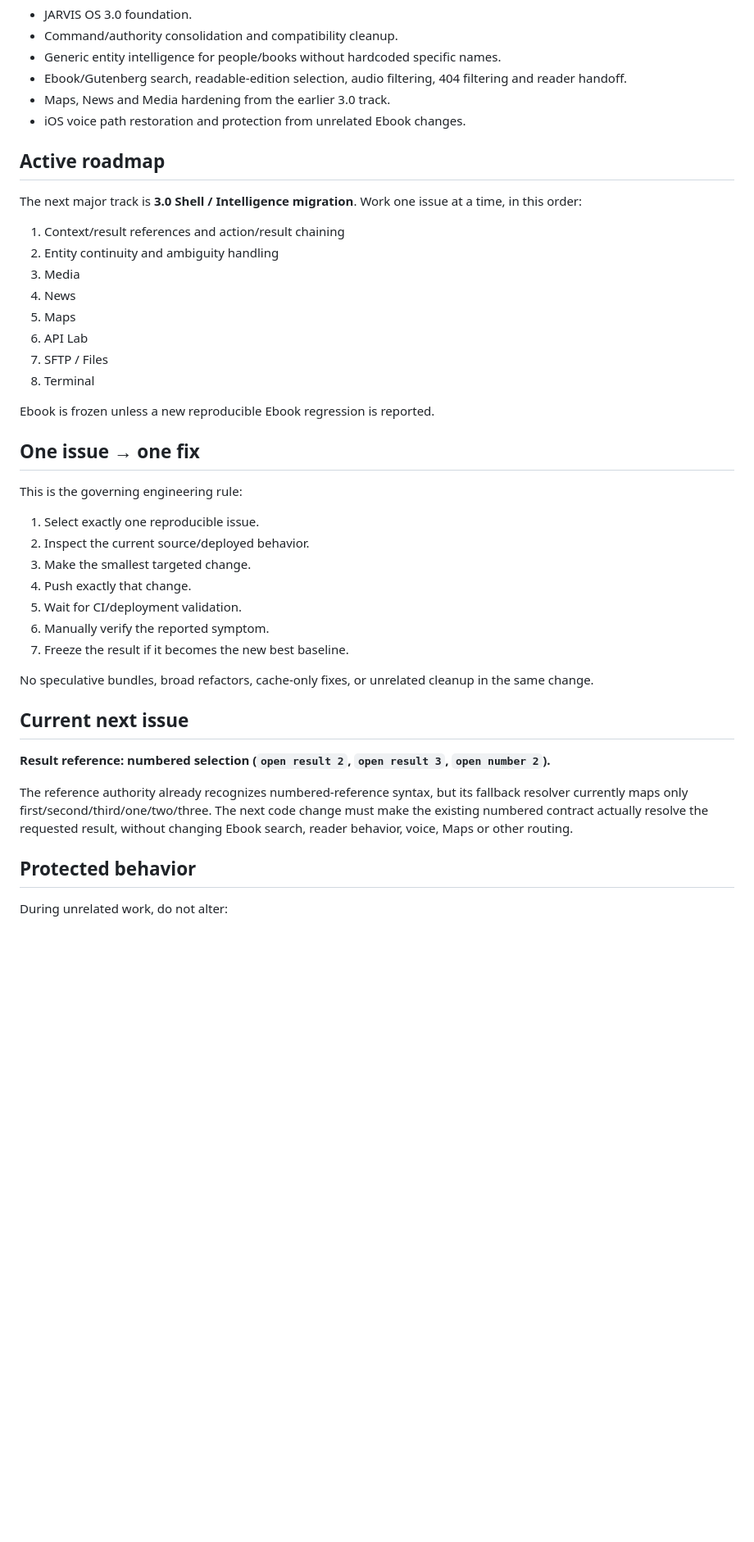
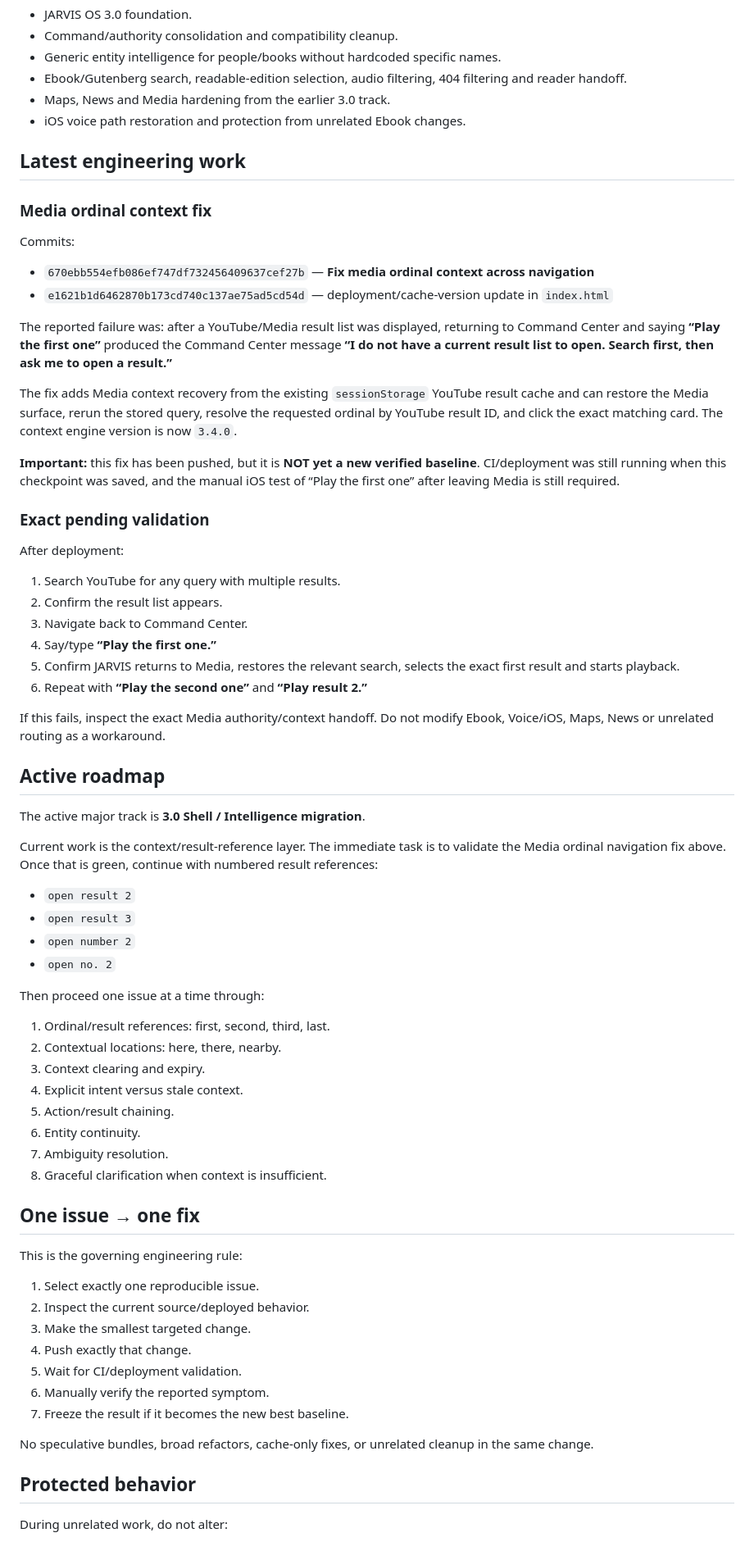
Before and after one commit to shivashisvicky/Jarvis-OS, a Markdown page: JARVIS-CONTINUATION.md, the part around one of its changes. Shown at 82% size. Rendered like a GitHub page; blank space fills up the shorter version.

Commit message:
Update session continuation checkpoint after Media context fix

```diff
--- a/JARVIS-CONTINUATION.md
+++ b/JARVIS-CONTINUATION.md
@@ -31,20 +31,55 @@ Verified in the deployed build:
 - Maps, News and Media hardening from the earlier 3.0 track.
 - iOS voice path restoration and protection from unrelated Ebook changes.
 
+## Latest engineering work
+
+### Media ordinal context fix
+
+Commits:
+
+- `670ebb554efb086ef747df732456409637cef27b` — **Fix media ordinal context across navigation**
+- `e1621b1d6462870b173cd740c137ae75ad5cd54d` — deployment/cache-version update in `index.html`
+
+The reported failure was: after a YouTube/Media result list was displayed, returning to Command Center and saying **“Play the first one”** produced the Command Center message **“I do not have a current result list to open. Search first, then ask me to open a result.”**
+
+The fix adds Media context recovery from the existing `sessionStorage` YouTube result cache and can restore the Media surface, rerun the stored query, resolve the requested ordinal by YouTube result ID, and click the exact matching card. The context engine version is now `3.4.0`.
+
+**Important:** this fix has been pushed, but it is **NOT yet a new verified baseline**. CI/deployment was still running when this checkpoint was saved, and the manual iOS test of “Play the first one” after leaving Media is still required.
+
+### Exact pending validation
+
+After deployment:
+
+1. Search YouTube for any query with multiple results.
+2. Confirm the result list appears.
+3. Navigate back to Command Center.
+4. Say/type **“Play the first one.”**
+5. Confirm JARVIS returns to Media, restores the relevant search, selects the exact first result and starts playback.
+6. Repeat with **“Play the second one”** and **“Play result 2.”**
+
+If this fails, inspect the exact Media authority/context handoff. Do not modify Ebook, Voice/iOS, Maps, News or unrelated routing as a workaround.
+
 ## Active roadmap
 
-The next major track is **3.0 Shell / Intelligence migration**. Work one issue at a time, in this order:
+The active major track is **3.0 Shell / Intelligence migration**.
 
-1. Context/result references and action/result chaining
-2. Entity continuity and ambiguity handling
-3. Media
-4. News
-5. Maps
-6. API Lab
-7. SFTP / Files
-8. Terminal
+Current work is the context/result-reference layer. The immediate task is to validate the Media ordinal navigation fix above. Once that is green, continue with numbered result references:
 
-Ebook is frozen unless a new reproducible Ebook regression is reported.
+- `open result 2`
+- `open result 3`
+- `open number 2`
+- `open no. 2`
+
+Then proceed one issue at a time through:
+
+1. Ordinal/result references: first, second, third, last.
+2. Contextual locations: here, there, nearby.
+3. Context clearing and expiry.
+4. Explicit intent versus stale context.
+5. Action/result chaining.
+6. Entity continuity.
+7. Ambiguity resolution.
+8. Graceful clarification when context is insufficient.
 
 ## One issue → one fix
 
@@ -60,12 +95,6 @@ This is the governing engineering rule:
 
 No speculative bundles, broad refactors, cache-only fixes, or unrelated cleanup in the same change.
 
-## Current next issue
-
-**Result reference: numbered selection (`open result 2`, `open result 3`, `open number 2`).**
-
-The reference authority already recognizes numbered-reference syntax, but its fallback resolver currently maps only first/second/third/one/two/three. The next code change must make the existing numbered contract actually resolve the requested result, without changing Ebook search, reader behavior, voice, Maps or other routing.
-
 ## Protected behavior
 
 During unrelated work, do not alter:
```
Also changed, not shown: other parts of JARVIS-CONTINUATION.md (+5 -5 lines).
